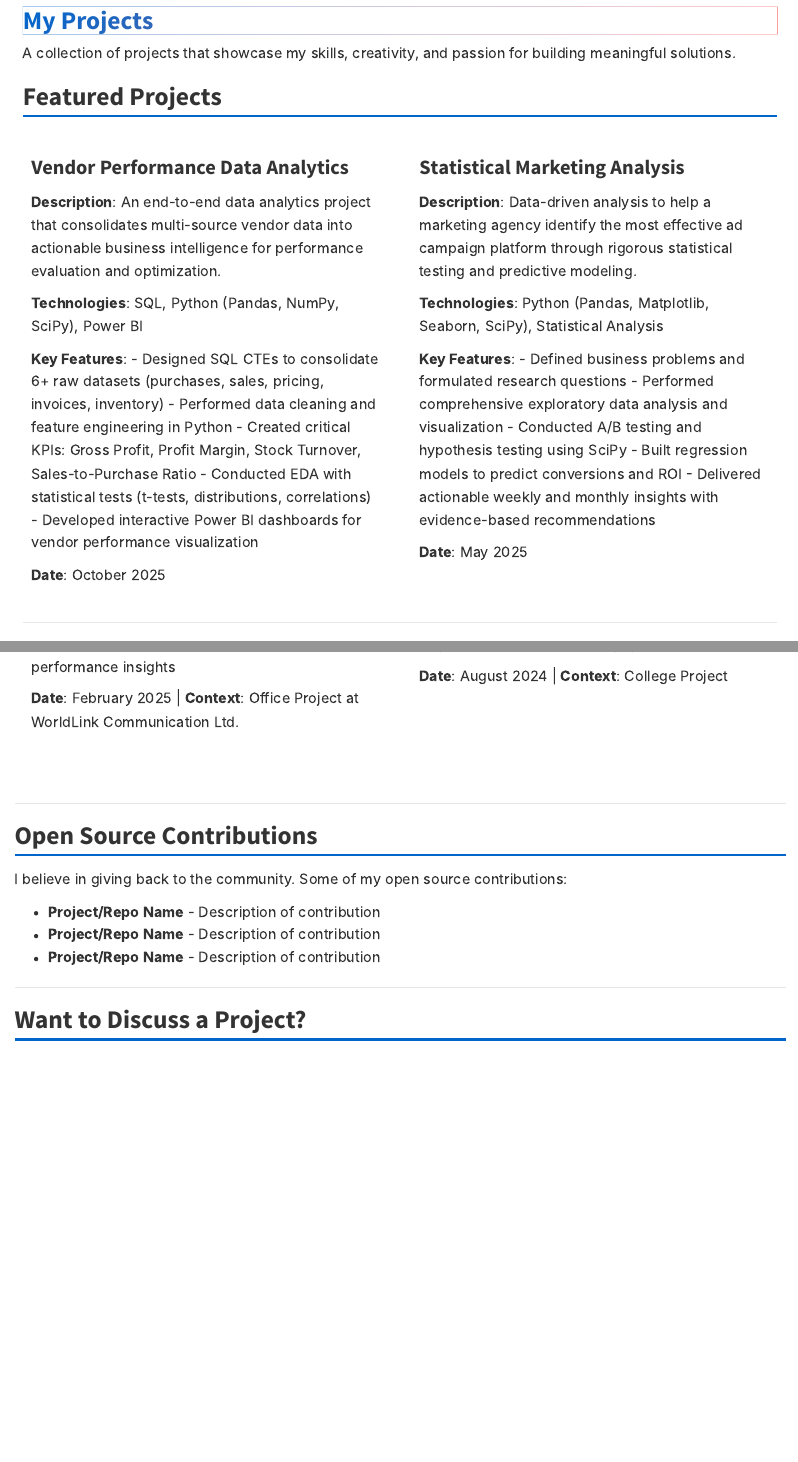
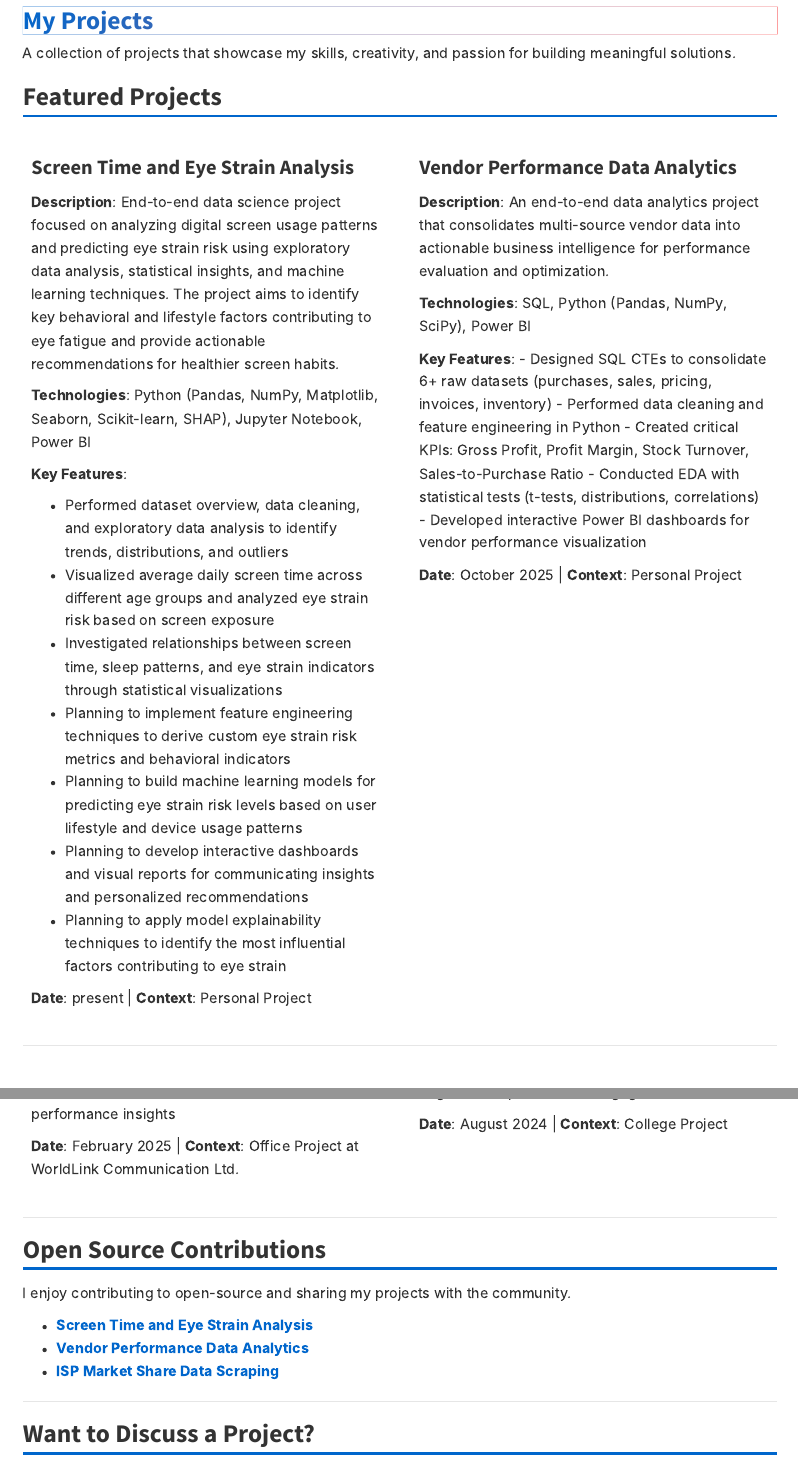
Before and after one commit to prasanshaojha/prasanshaojha.github.io, a Quarto document (projects.qmd): the page in a window 1100 px wide, from 110 px down, and a second part further down, joined at a grey line. Rendered offline with R 4.5, knitr and Pandoc in place of Quarto, with nearby package versions.

Commit message:
udate made

```diff
--- a/projects.qmd
+++ b/projects.qmd
@@ -10,7 +10,28 @@ A collection of projects that showcase my skills, creativity, and passion for bu
 
 ## Featured Projects
 
-:::: {.columns}
+::: {.columns}
+
+::: {.column width="48%"}
+### Screen Time and Eye Strain Analysis
+
+**Description**: End-to-end data science project focused on analyzing digital screen usage patterns and predicting eye strain risk using exploratory data analysis, statistical insights, and machine learning techniques. The project aims to identify key behavioral and lifestyle factors contributing to eye fatigue and provide actionable recommendations for healthier screen habits.
+
+**Technologies**: Python (Pandas, NumPy, Matplotlib, Seaborn, Scikit-learn, SHAP), Jupyter Notebook, Power BI
+
+**Key Features**:
+
+- Performed dataset overview, data cleaning, and exploratory data analysis to identify trends, distributions, and outliers
+- Visualized average daily screen time across different age groups and analyzed eye strain risk based on screen exposure
+- Investigated relationships between screen time, sleep patterns, and eye strain indicators through statistical visualizations
+- Planning to implement feature engineering techniques to derive custom eye strain risk metrics and behavioral indicators
+- Planning to build machine learning models for predicting eye strain risk levels based on user lifestyle and device usage patterns
+- Planning to develop interactive dashboards and visual reports for communicating insights and personalized recommendations
+- Planning to apply model explainability techniques to identify the most influential factors contributing to eye strain
+
+**Date**: present | **Context**: Personal Project
+
+:::
 
 ::: {.column width="48%"}
 ### Vendor Performance Data Analytics
@@ -26,33 +47,15 @@ A collection of projects that showcase my skills, creativity, and passion for bu
 - Conducted EDA with statistical tests (t-tests, distributions, correlations)
 - Developed interactive Power BI dashboards for vendor performance visualization
 
-**Date**: October 2025
+**Date**: October 2025 | **Context**: Personal Project
 
 :::
 
-::: {.column width="48%"}
-### Statistical Marketing Analysis
-
-**Description**: Data-driven analysis to help a marketing agency identify the most effective ad campaign platform through rigorous statistical testing and predictive modeling.
-
-**Technologies**: Python (Pandas, Matplotlib, Seaborn, SciPy), Statistical Analysis
-
-**Key Features**:
-- Defined business problems and formulated research questions
-- Performed comprehensive exploratory data analysis and visualization
-- Conducted A/B testing and hypothesis testing using SciPy
-- Built regression models to predict conversions and ROI
-- Delivered actionable weekly and monthly insights with evidence-based recommendations
-
-**Date**: May 2025
-
 :::
-
-::::
 
 ---
 
-:::: {.columns}
+::: {.columns}
 
 ::: {.column width="48%"}
 ### ISP Market Share Data Scraping & Analysis
@@ -92,17 +95,15 @@ A collection of projects that showcase my skills, creativity, and passion for bu
 
 :::
 
-::::
-
 ---
 
 ## Open Source Contributions
 
-I believe in giving back to the community. Some of my open source contributions:
+I enjoy contributing to open-source and sharing my projects with the community.
 
-- **Project/Repo Name** - Description of contribution
-- **Project/Repo Name** - Description of contribution
-- **Project/Repo Name** - Description of contribution
+- [**Screen Time and Eye Strain Analysis**](https://github.com/prasanshaojha/ScreenTime_and_EyeStrain)
+- [**Vendor Performance Data Analytics**](https://github.com/prasanshaojha/vendor-performance-analysis)
+- [**ISP Market Share Data Scraping**](https://github.com/prasanshaojha/Scrappingdata)
 
 ---
 
```
Also changed, not shown: docs/search.json, 3 other files.
